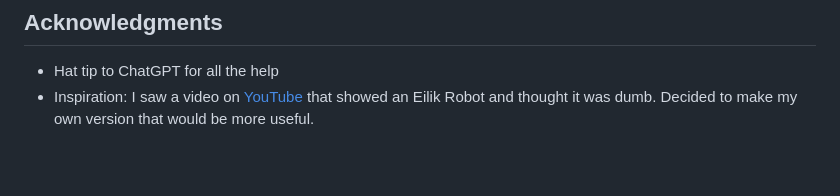
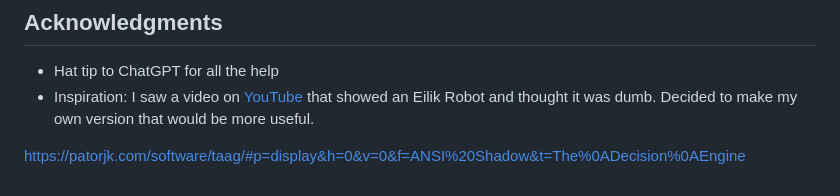
Before and after one commit to Companion-TheCube/Core, a Markdown page: readme.md, the part around the change. Drawn GitHub-style; blank space fills up the shorter version.

Commit message:
Add link to ASCII art site

```diff
--- a/readme.md
+++ b/readme.md
@@ -78,3 +78,5 @@ Please read [CODE_OF_CONDUCT.md]() for details on our code of conduct.
 ## Acknowledgments
 * Hat tip to ChatGPT for all the help
 * Inspiration: I saw a video on [YouTube](https://youtu.be/KgEp91__0cY?t=170) that showed an Eilik Robot and thought it was dumb. Decided to make my own version that would be more useful.
+
+https://patorjk.com/software/taag/#p=display&h=0&v=0&f=ANSI%20Shadow&t=The%0ADecision%0AEngine
```
